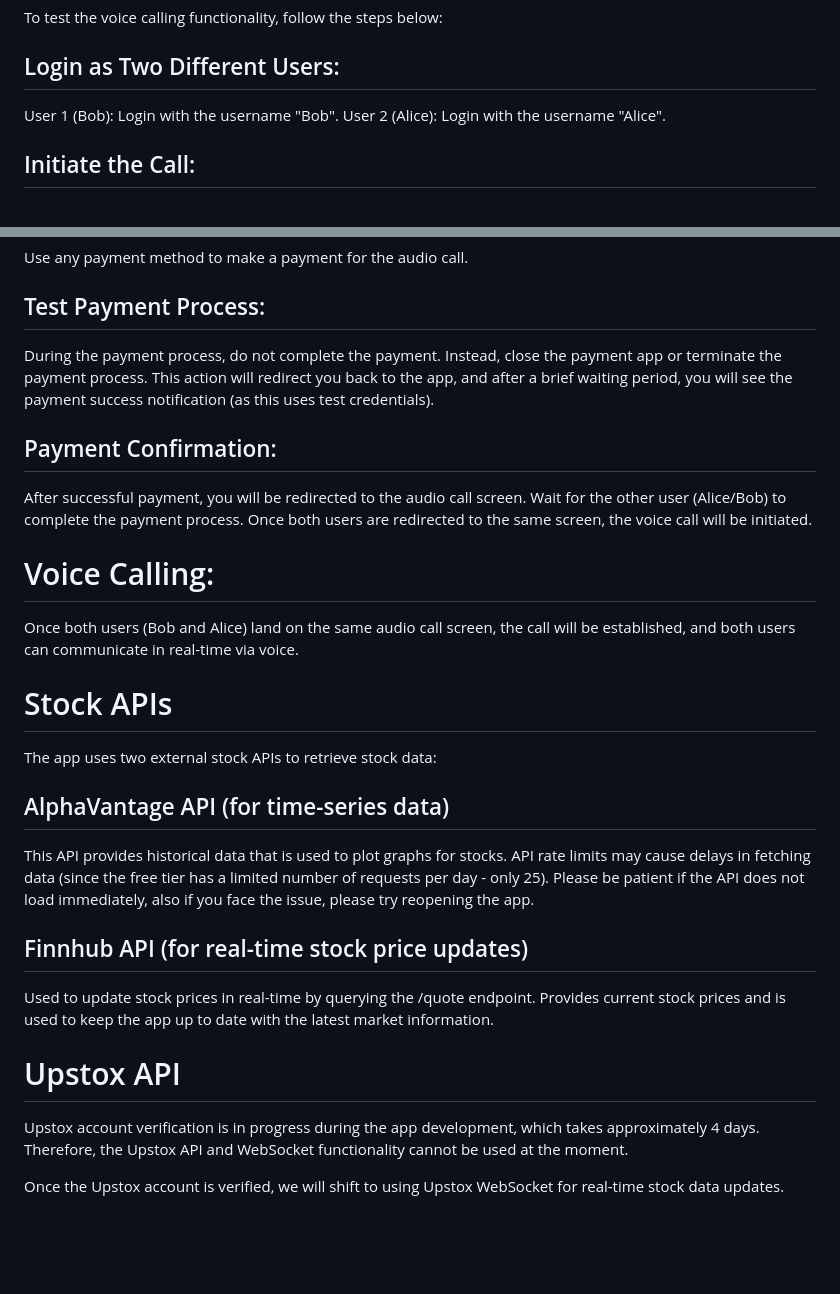
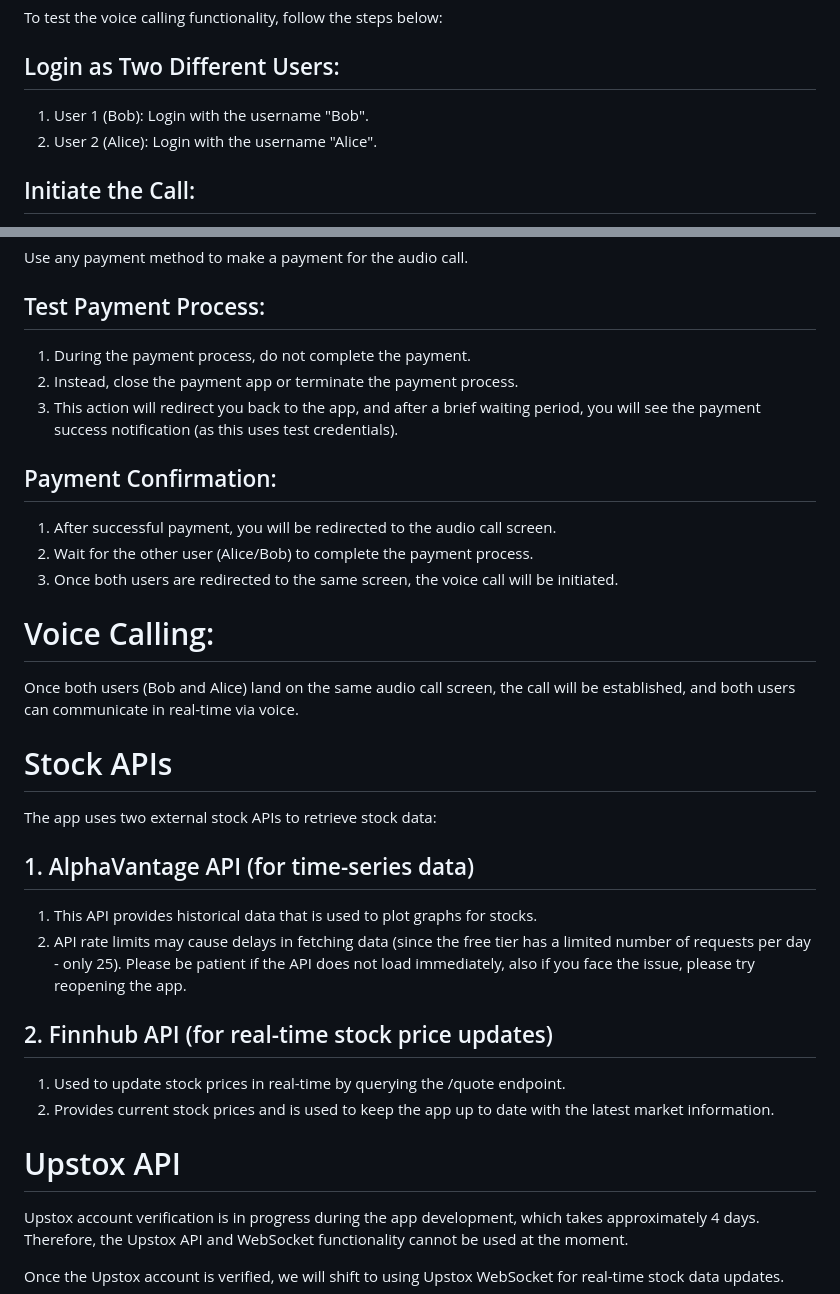
Before and after one commit to durgesh-k/stock_market_app, a Markdown page: README.md, 2 parts joined by grey strips. Drawn GitHub-style; blank space fills up the shorter version.

```diff
--- a/README.md
+++ b/README.md
@@ -45,8 +47,9 @@ To test the voice calling functionality, follow the steps below:
 
 ## Login as Two Different Users:
 
-User 1 (Bob): Login with the username "Bob".
-User 2 (Alice): Login with the username "Alice".
+1. User 1 (Bob): Login with the username "Bob".
+2. User 2 (Alice): Login with the username "Alice".
+
 
 ## Initiate the Call:
 
@@ -63,33 +66,39 @@ Use any payment method to make a payment for the audio call.
 
 ## Test Payment Process:
 
-During the payment process, do not complete the payment.
-Instead, close the payment app or terminate the payment process.
-This action will redirect you back to the app, and after a brief waiting period, you will see the payment success notification (as this uses test credentials).
+1. During the payment process, do not complete the payment.
+2. Instead, close the payment app or terminate the payment process.
+3. This action will redirect you back to the app, and after a brief waiting period, you will see the payment success notification (as this uses test credentials).
 
 ## Payment Confirmation:
 
-After successful payment, you will be redirected to the audio call screen.
-Wait for the other user (Alice/Bob) to complete the payment process.
-Once both users are redirected to the same screen, the voice call will be initiated.
+1. After successful payment, you will be redirected to the audio call screen.
+2. Wait for the other user (Alice/Bob) to complete the payment process.
+3. Once both users are redirected to the same screen, the voice call will be initiated.
+
 
 # Voice Calling:
+
 Once both users (Bob and Alice) land on the same audio call screen, the call will be established, and both users can communicate in real-time via voice.
 
+
 # Stock APIs
+
 The app uses two external stock APIs to retrieve stock data:
 
-## AlphaVantage API (for time-series data)
+## 1. AlphaVantage API (for time-series data)
 
-This API provides historical data that is used to plot graphs for stocks.
-API rate limits may cause delays in fetching data (since the free tier has a limited number of requests per day - only 25). Please be patient if the API does not load immediately, also if you face the issue, please try reopening the app.
+1. This API provides historical data that is used to plot graphs for stocks.
+2. API rate limits may cause delays in fetching data (since the free tier has a limited number of requests per day - only 25). Please be patient if the API does not load immediately, also if you face the issue, please try reopening the app.
 
-## Finnhub API (for real-time stock price updates)
+## 2. Finnhub API (for real-time stock price updates)
 
-Used to update stock prices in real-time by querying the /quote endpoint.
-Provides current stock prices and is used to keep the app up to date with the latest market information.
+1. Used to update stock prices in real-time by querying the /quote endpoint.
+2. Provides current stock prices and is used to keep the app up to date with the latest market information.
+
 
 # Upstox API
+
 Upstox account verification is in progress during the app development, which takes approximately 4 days. Therefore, the Upstox API and WebSocket functionality cannot be used at the moment.
 
 Once the Upstox account is verified, we will shift to using Upstox WebSocket for real-time stock data updates.
```
Also changed, not shown: other parts of README.md (+11 -8 lines).
